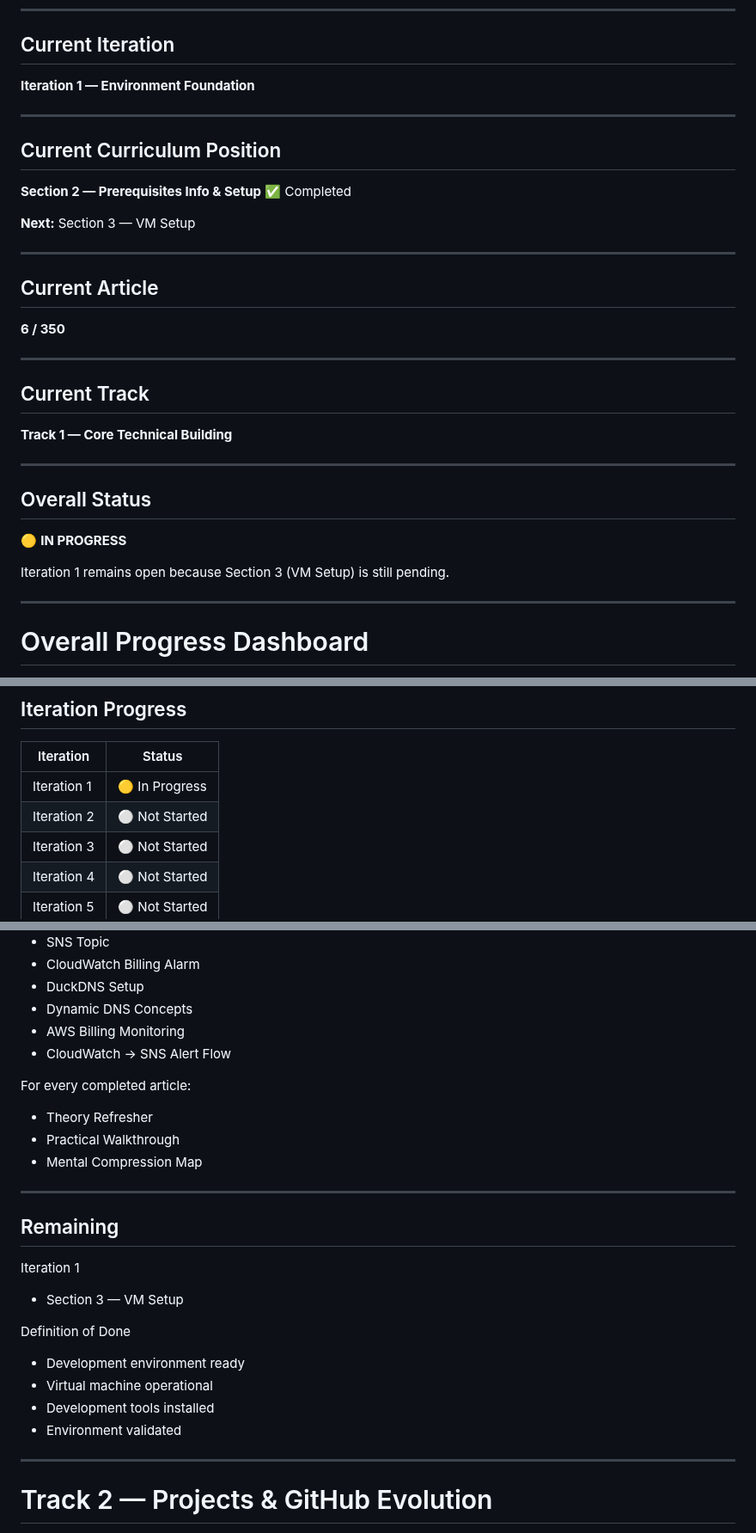
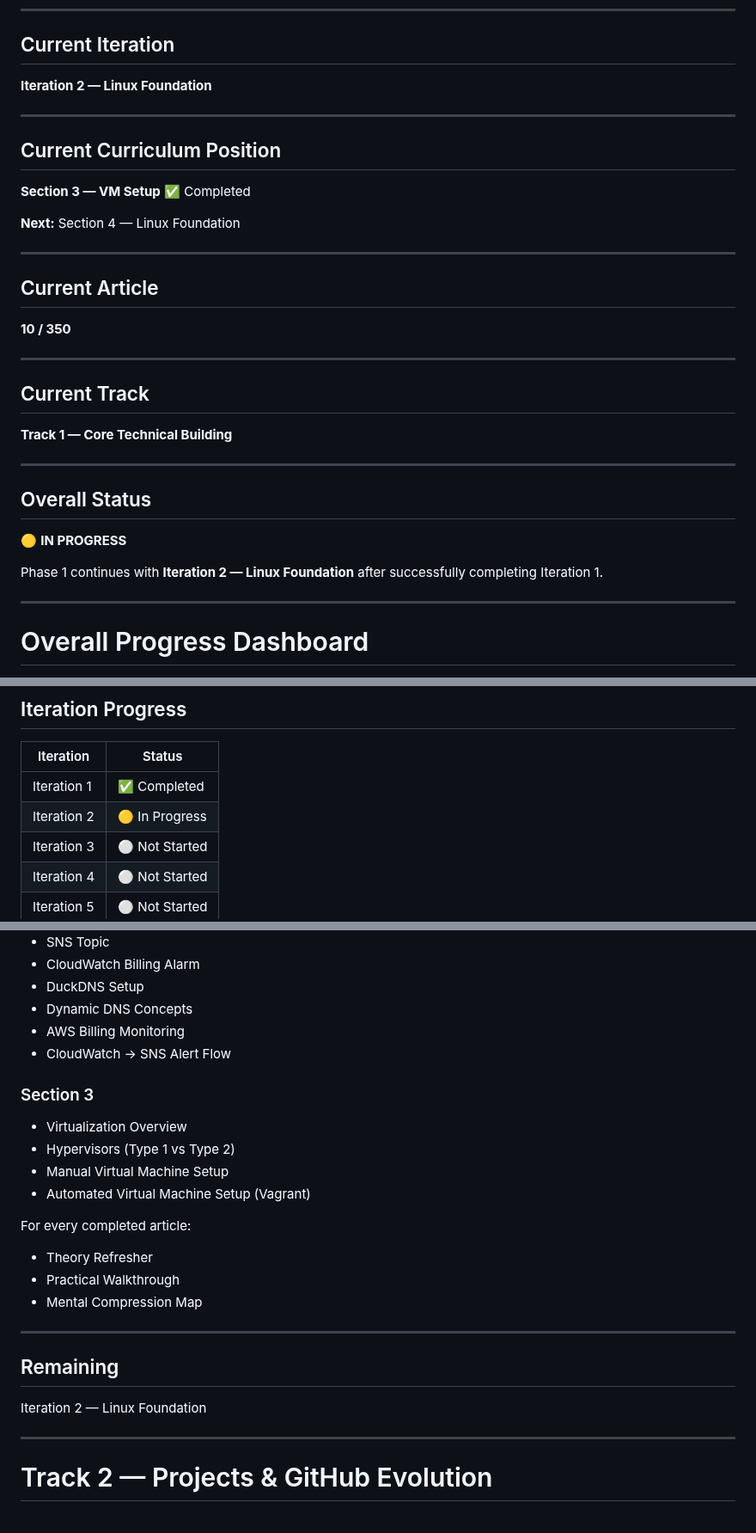
Before and after one commit to NakkaNithish27/DevOps-Engineer-Path, a Markdown page: Lets_Get_High_Package_Job/High_ROI_Plan/Project Progress Tracker (Dynamic).md, 3 parts joined by grey strips. Shown at 86% size. Drawn GitHub-style.

```diff
--- a/Lets_Get_High_Package_Job/High_ROI_Plan/Project Progress Tracker (Dynamic).md
+++ b/Lets_Get_High_Package_Job/High_ROI_Plan/Project Progress Tracker (Dynamic).md
@@ -30,21 +30,21 @@ This document should remain concise, scalable, and easy to update regardless of
 
 ## Current Iteration
 
-**Iteration 1 — Environment Foundation**
+**Iteration 2 — Linux Foundation**
 
 ---
 
 ## Current Curriculum Position
 
-**Section 2 — Prerequisites Info & Setup** ✅ Completed
+**Section 3 — VM Setup** ✅ Completed
 
-**Next:** Section 3 — VM Setup
+**Next:** Section 4 — Linux Foundation
 
 ---
 
 ## Current Article
 
-**6 / 350**
+**10 / 350**
 
 ---
 
@@ -58,7 +58,7 @@ This document should remain concise, scalable, and easy to update regardless of
 
 🟡 **IN PROGRESS**
 
-Iteration 1 remains open because Section 3 (VM Setup) is still pending.
+Phase 1 continues with **Iteration 2 — Linux Foundation** after successfully completing Iteration 1.
 
 ---
 
@@ -80,8 +80,8 @@ Iteration 1 remains open because Section 3 (VM Setup) is still pending.
 
 | Iteration   | Status         |
 | ----------- | -------------- |
-| Iteration 1 | 🟡 In Progress |
-| Iteration 2 | ⚪ Not Started  |
+| Iteration 1 | ✅ Completed   |
+| Iteration 2 | 🟡 In Progress |
 | Iteration 3 | ⚪ Not Started  |
 | Iteration 4 | ⚪ Not Started  |
 | Iteration 5 | ⚪ Not Started  |
@@ -139,6 +139,13 @@ Complete the development environment required for all future DevOps learning.
 * AWS Billing Monitoring
 * CloudWatch → SNS Alert Flow
 
+### Section 3
+
+* Virtualization Overview
+* Hypervisors (Type 1 vs Type 2)
+* Manual Virtual Machine Setup
+* Automated Virtual Machine Setup (Vagrant)
+
 For every completed article:
 
 * Theory Refresher
@@ -149,16 +156,7 @@ For every completed article:
 
 ## Remaining
 
-Iteration 1
-
-* Section 3 — VM Setup
-
-Definition of Done
-
-* Development environment ready
-* Virtual machine operational
-* Development tools installed
-* Environment validated
+Iteration 2 — Linux Foundation
 
 ---
 
```
Also changed, not shown: other parts of Lets_Get_High_Package_Job/High_ROI_Plan/Project Progress Tracker (Dynamic).md (+22 -35 lines).
